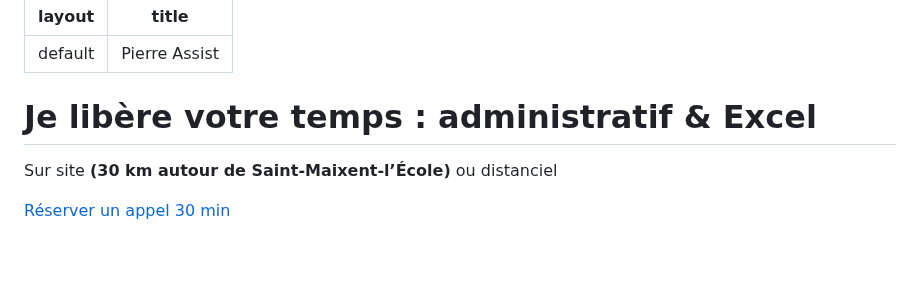
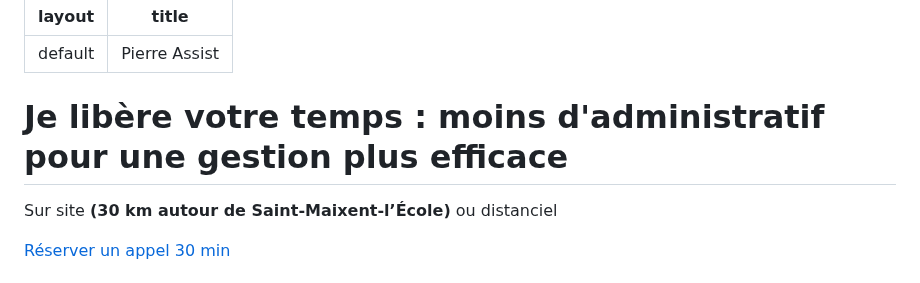
Before and after one commit to PierreAssist/pierreassist, a Markdown page: index.md, the part around the change. GitHub-like rendering; blank space fills up the shorter version.

```diff
--- a/index.md
+++ b/index.md
@@ -5,7 +5,7 @@ title: Pierre Assist
 
 <section id="intro" class="pt-32 pb-24 bg-hero-gradient text-center">
   <h1 class="text-4xl sm:text-5xl font-extrabold mb-4">
-    Je libère votre temps : <span class="text-gray-200">administratif &amp; Excel</span>
+    Je libère votre temps : <span class="text-gray-200">moins d'administratif pour une gestion plus efficace</span>
   </h1>
   <p class="mb-8 text-lg">
     Sur site <strong>(30 km autour de Saint-Maixent-l’École)</strong> ou distanciel
```
